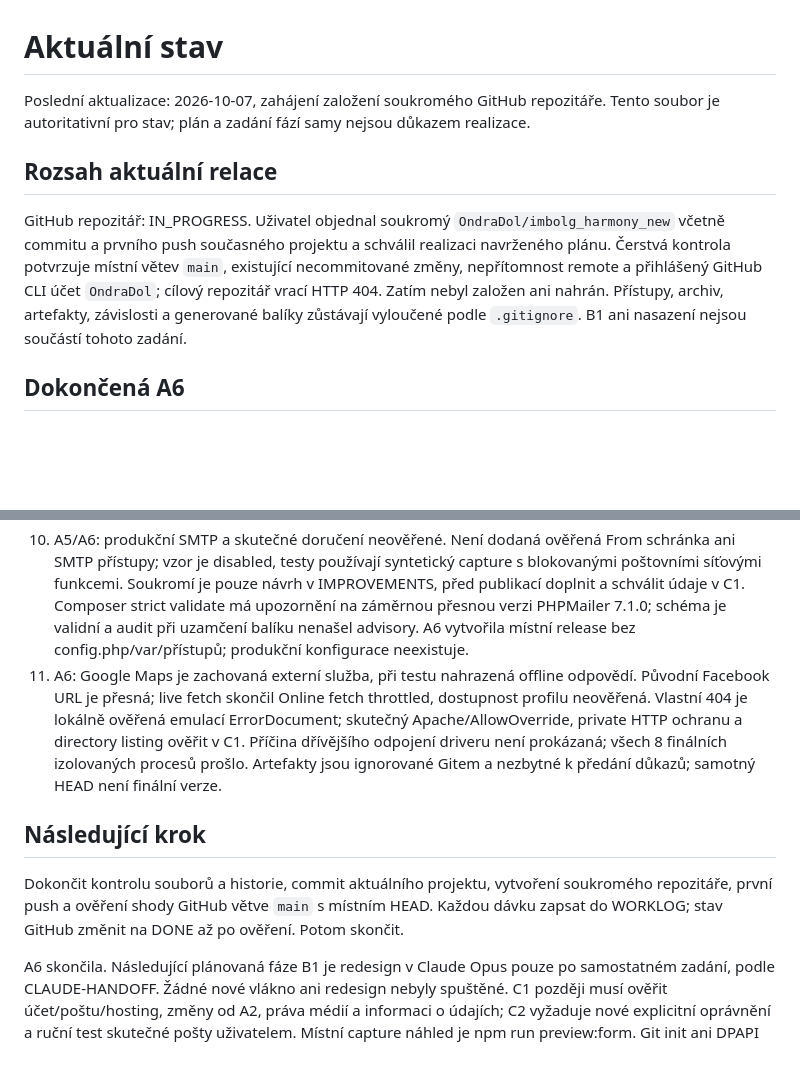
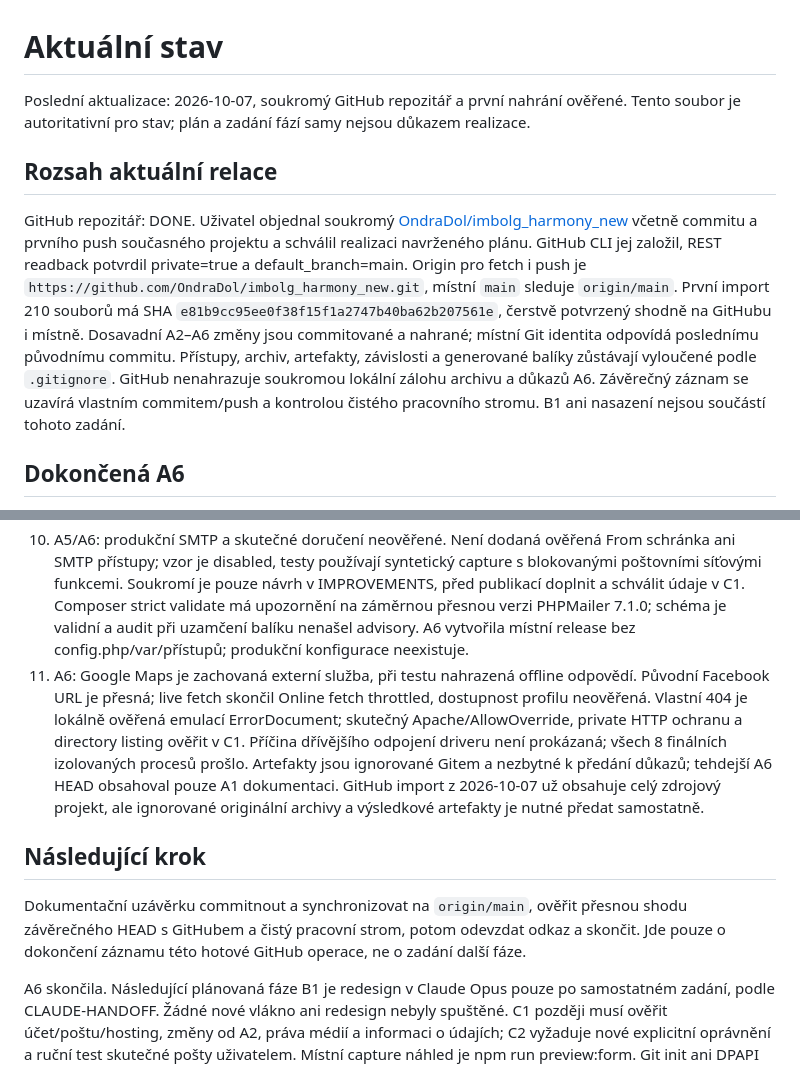
Before and after one commit to OndraDol/imbolg_harmony_new, a Markdown page: docs/STATUS.md, 2 parts joined by grey strips. Rendered like a GitHub page; blank space fills up the shorter version.

```diff
--- a/docs/STATUS.md
+++ b/docs/STATUS.md
@@ -1,10 +1,10 @@
 # Aktuální stav
 
-Poslední aktualizace: 2026-10-07, zahájení založení soukromého GitHub repozitáře. Tento soubor je autoritativní pro stav; plán a zadání fází samy nejsou důkazem realizace.
+Poslední aktualizace: 2026-10-07, soukromý GitHub repozitář a první nahrání ověřené. Tento soubor je autoritativní pro stav; plán a zadání fází samy nejsou důkazem realizace.
 
 ## Rozsah aktuální relace
 
-GitHub repozitář: IN_PROGRESS. Uživatel objednal soukromý `OndraDol/imbolg_harmony_new` včetně commitu a prvního push současného projektu a schválil realizaci navrženého plánu. Čerstvá kontrola potvrzuje místní větev `main`, existující necommitované změny, nepřítomnost remote a přihlášený GitHub CLI účet `OndraDol`; cílový repozitář vrací HTTP 404. Zatím nebyl založen ani nahrán. Přístupy, archiv, artefakty, závislosti a generované balíky zůstávají vyloučené podle `.gitignore`. B1 ani nasazení nejsou součástí tohoto zadání.
+GitHub repozitář: DONE. Uživatel objednal soukromý [OndraDol/imbolg_harmony_new](https://github.com/OndraDol/imbolg_harmony_new) včetně commitu a prvního push současného projektu a schválil realizaci navrženého plánu. GitHub CLI jej založil, REST readback potvrdil private=true a default_branch=main. Origin pro fetch i push je `https://github.com/OndraDol/imbolg_harmony_new.git`, místní `main` sleduje `origin/main`. První import 210 souborů má SHA `e81b9cc95ee0f38f15f1a2747b40ba62b207561e`, čerstvě potvrzený shodně na GitHubu i místně. Dosavadní A2–A6 změny jsou commitované a nahrané; místní Git identita odpovídá poslednímu původnímu commitu. Přístupy, archiv, artefakty, závislosti a generované balíky zůstávají vyloučené podle `.gitignore`. GitHub nenahrazuje soukromou lokální zálohu archivu a důkazů A6. Závěrečný záznam se uzavírá vlastním commitem/push a kontrolou čistého pracovního stromu. B1 ani nasazení nejsou součástí tohoto zadání.
 
 ## Dokončená A6
 
@@ -35,11 +35,11 @@ Uživatel výslovně objednal pouze A6. Dokončená kontrola veřejného obsahu,
 8. A3: poslední plný npm audit hlásil 4 moderate a 5 high vývojových nálezů, produkční npm strom 0. Lock se od té doby nezměnil, databázový audit se v A6 neopakoval. Tehdy nedokončený test zvětšení A6 doplnila: všech 10 stránek ve všech čtyřech šířkách při skutečných 200% root fontech a CSS zoom:2 prošlo, body text200 má 32 px. Nejde o ručně nastavený UI zoom ani certifikaci WCAG/čteček.
 9. A4: původní veřejné JPEG a SVG jsou převzaté doslovně; obecný Pexels kredit zůstává v patičce. Právo pro nový veřejný web ani přiřazení autora ke každému médiu nejsou doložené, takže místní kopie není souhlas k publikaci. Dynamická mapa Google zůstává externí službou, lokálně je zachovaná jen její URL a starší screenshot.
 10. A5/A6: produkční SMTP a skutečné doručení neověřené. Není dodaná ověřená From schránka ani SMTP přístupy; vzor je disabled, testy používají syntetický capture s blokovanými poštovními síťovými funkcemi. Soukromí je pouze návrh v IMPROVEMENTS, před publikací doplnit a schválit údaje v C1. Composer strict validate má upozornění na záměrnou přesnou verzi PHPMailer 7.1.0; schéma je validní a audit při uzamčení balíku nenašel advisory. A6 vytvořila místní release bez config.php/var/přístupů; produkční konfigurace neexistuje.
-11. A6: Google Maps je zachovaná externí služba, při testu nahrazená offline odpovědí. Původní Facebook URL je přesná; live fetch skončil Online fetch throttled, dostupnost profilu neověřená. Vlastní 404 je lokálně ověřená emulací ErrorDocument; skutečný Apache/AllowOverride, private HTTP ochranu a directory listing ověřit v C1. Příčina dřívějšího odpojení driveru není prokázaná; všech 8 finálních izolovaných procesů prošlo. Artefakty jsou ignorované Gitem a nezbytné k předání důkazů; samotný HEAD není finální verze.
+11. A6: Google Maps je zachovaná externí služba, při testu nahrazená offline odpovědí. Původní Facebook URL je přesná; live fetch skončil Online fetch throttled, dostupnost profilu neověřená. Vlastní 404 je lokálně ověřená emulací ErrorDocument; skutečný Apache/AllowOverride, private HTTP ochranu a directory listing ověřit v C1. Příčina dřívějšího odpojení driveru není prokázaná; všech 8 finálních izolovaných procesů prošlo. Artefakty jsou ignorované Gitem a nezbytné k předání důkazů; tehdejší A6 HEAD obsahoval pouze A1 dokumentaci. GitHub import z 2026-10-07 už obsahuje celý zdrojový projekt, ale ignorované originální archivy a výsledkové artefakty je nutné předat samostatně.
 
 ## Následující krok
 
-Dokončit kontrolu souborů a historie, commit aktuálního projektu, vytvoření soukromého repozitáře, první push a ověření shody GitHub větve `main` s místním HEAD. Každou dávku zapsat do WORKLOG; stav GitHub změnit na DONE až po ověření. Potom skončit.
+Dokumentační uzávěrku commitnout a synchronizovat na `origin/main`, ověřit přesnou shodu závěrečného HEAD s GitHubem a čistý pracovní strom, potom odevzdat odkaz a skončit. Jde pouze o dokončení záznamu této hotové GitHub operace, ne o zadání další fáze.
 
 A6 skončila. Následující plánovaná fáze B1 je redesign v Claude Opus pouze po samostatném zadání, podle CLAUDE-HANDOFF. Žádné nové vlákno ani redesign nebyly spuštěné. C1 později musí ověřit účet/poštu/hosting, změny od A2, práva médií a informaci o údajích; C2 vyžaduje nové explicitní oprávnění a ruční test skutečné pošty uživatelem. Místní capture náhled je npm run preview:form. Git init ani DPAPI uložení neopakovat.
 
```
Also changed, not shown: docs/WORKLOG.md (+14 -0 lines).
